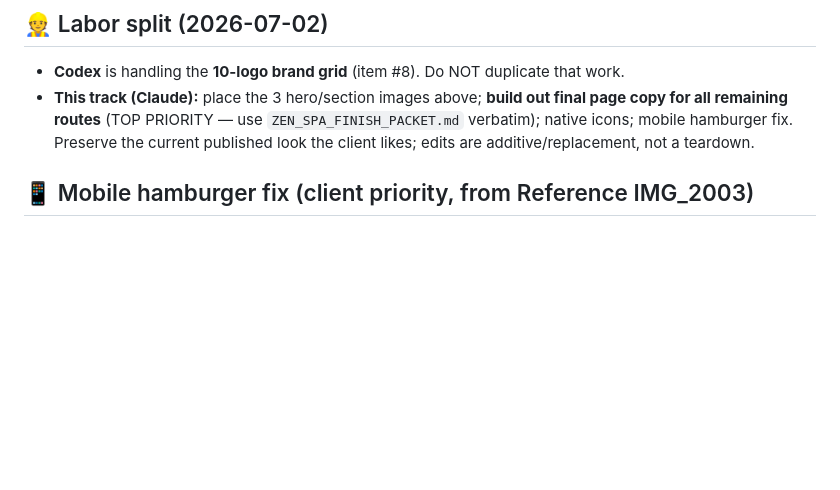
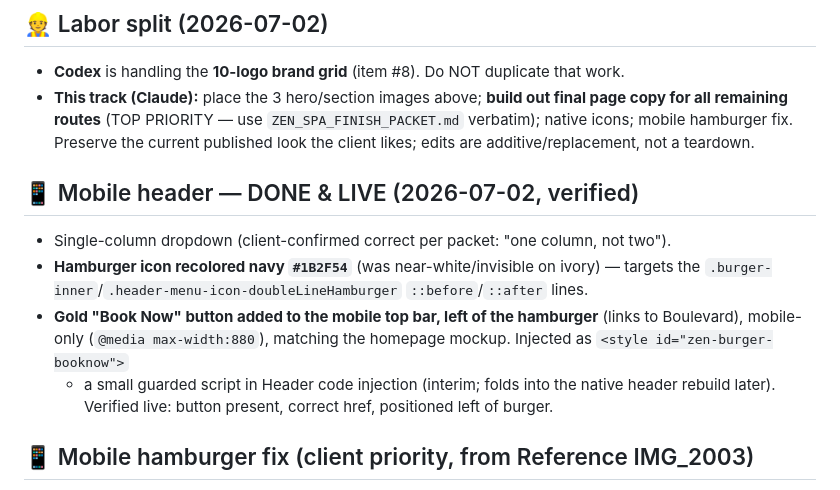
Before and after one commit to dillonmohr8777/mohr-vault, a Markdown page: ZEN_SPA_BUILD_SPEC.md, the part around the change. Drawn GitHub-style; blank space fills up the shorter version.

Commit message:
Mobile header: navy hamburger + gold Book Now up top (live, verified)
Recolored the double-line hamburger to navy #1B2F54 (was near-white/invisible
on the ivory bar) via the .burger-inner ::before/::after lines, and added a
gold Book Now button to the mobile top bar immediately left of the hamburger,
linking to Boulevard (mobile-only). Injected as zen-burger-booknow style+script
in Header code injection. Verified on fresh live load: button present, correct
Boulevard href, positioned left of burger. Single-column menu confirmed correct
per client packet.

Co-Authored-By: Claude Opus 4.8 <noreply@anthropic.com>
Claude-Session: https://claude.ai/code/session_01NoV7gCmDnahuuWEM5xvaLQ

```diff
--- a/ZEN_SPA_BUILD_SPEC.md
+++ b/ZEN_SPA_BUILD_SPEC.md
@@ -128,6 +128,15 @@ Client-supplied real photos — place natively (image blocks), replacing current
   remaining routes** (TOP PRIORITY — use `ZEN_SPA_FINISH_PACKET.md` verbatim); native icons; mobile
   hamburger fix. Preserve the current published look the client likes; edits are additive/replacement,
   not a teardown.
+
+## 📱 Mobile header — DONE & LIVE (2026-07-02, verified)
+- Single-column dropdown (client-confirmed correct per packet: "one column, not two").
+- **Hamburger icon recolored navy `#1B2F54`** (was near-white/invisible on ivory) — targets the
+  `.burger-inner`/`.header-menu-icon-doubleLineHamburger` `::before`/`::after` lines.
+- **Gold "Book Now" button added to the mobile top bar, left of the hamburger** (links to Boulevard),
+  mobile-only (`@media max-width:880`), matching the homepage mockup. Injected as `<style id="zen-burger-booknow">`
+  + a small guarded script in Header code injection (interim; folds into the native header rebuild later).
+  Verified live: button present, correct href, positioned left of burger.
 
 ## 📱 Mobile hamburger fix (client priority, from Reference IMG_2003)
 Current mobile dropdown is a **2-column grid with overlapping/bleeding labels** ("SPA PACKAGE DEALS" runs
```
